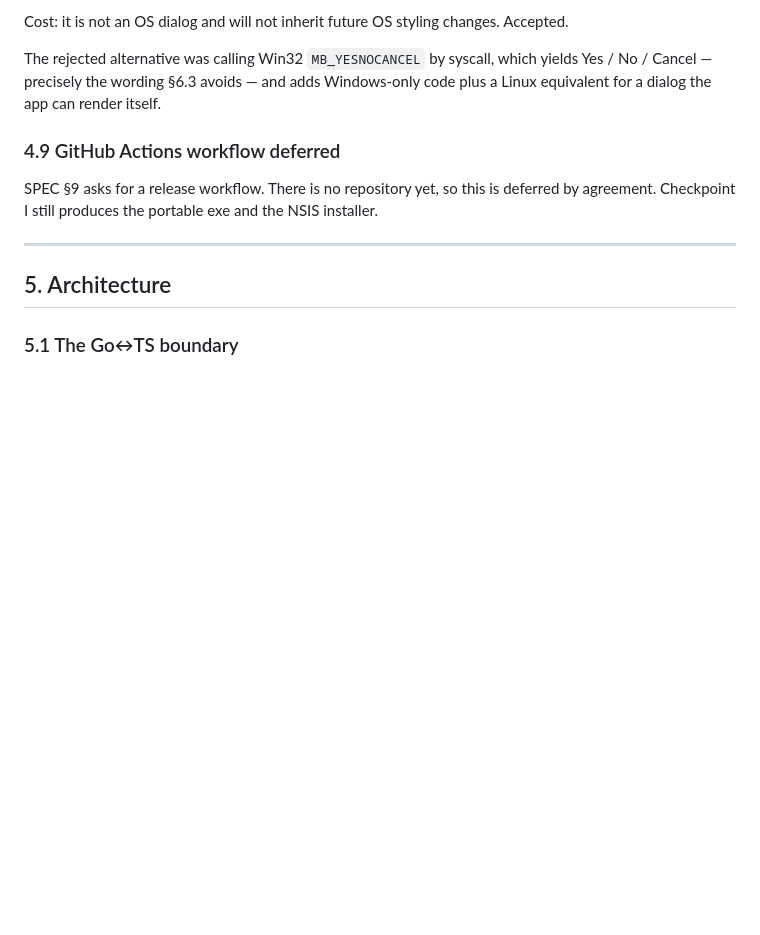
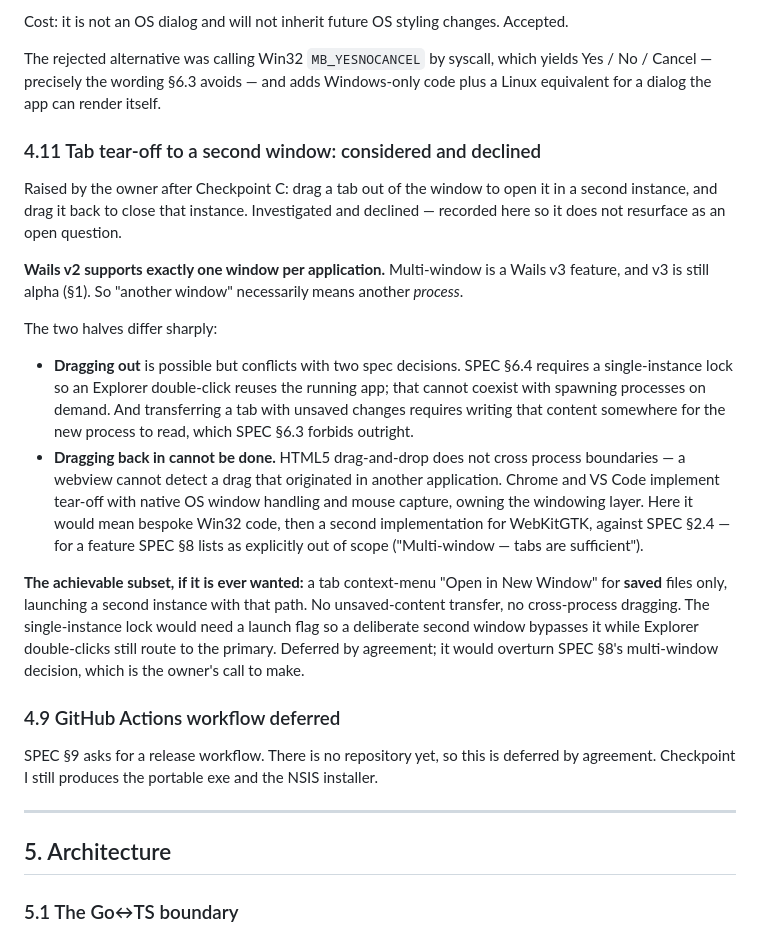
Before and after one commit to RunBobDev/Hashpad, a Markdown page: docs/design.md, the part around the change. GitHub-like rendering; blank space fills up the shorter version.

Commit message:
docs: plan Checkpoint D and record the tab tear-off decision

```diff
--- a/docs/design.md
+++ b/docs/design.md
@@ -233,6 +233,37 @@ Cost: it is not an OS dialog and will not inherit future OS styling changes. Acc
 The rejected alternative was calling Win32 `MB_YESNOCANCEL` by syscall, which yields
 Yes / No / Cancel — precisely the wording §6.3 avoids — and adds Windows-only code plus a
 Linux equivalent for a dialog the app can render itself.
+
+### 4.11 Tab tear-off to a second window: considered and declined
+
+Raised by the owner after Checkpoint C: drag a tab out of the window to open it in a
+second instance, and drag it back to close that instance. Investigated and declined —
+recorded here so it does not resurface as an open question.
+
+**Wails v2 supports exactly one window per application.** Multi-window is a Wails v3
+feature, and v3 is still alpha (§1). So "another window" necessarily means another
+*process*.
+
+The two halves differ sharply:
+
+- **Dragging out** is possible but conflicts with two spec decisions. SPEC §6.4 requires a
+  single-instance lock so an Explorer double-click reuses the running app; that cannot
+  coexist with spawning processes on demand. And transferring a tab with unsaved changes
+  requires writing that content somewhere for the new process to read, which SPEC §6.3
+  forbids outright.
+- **Dragging back in cannot be done.** HTML5 drag-and-drop does not cross process
+  boundaries — a webview cannot detect a drag that originated in another application.
+  Chrome and VS Code implement tear-off with native OS window handling and mouse capture,
+  owning the windowing layer. Here it would mean bespoke Win32 code, then a second
+  implementation for WebKitGTK, against SPEC §2.4 — for a feature SPEC §8 lists as
+  explicitly out of scope ("Multi-window — tabs are sufficient").
+
+**The achievable subset, if it is ever wanted:** a tab context-menu "Open in New Window"
+for **saved** files only, launching a second instance with that path. No unsaved-content
+transfer, no cross-process dragging. The single-instance lock would need a launch flag so
+a deliberate second window bypasses it while Explorer double-clicks still route to the
+primary. Deferred by agreement; it would overturn SPEC §8's multi-window decision, which
+is the owner's call to make.
 
 ### 4.9 GitHub Actions workflow deferred
 
```
